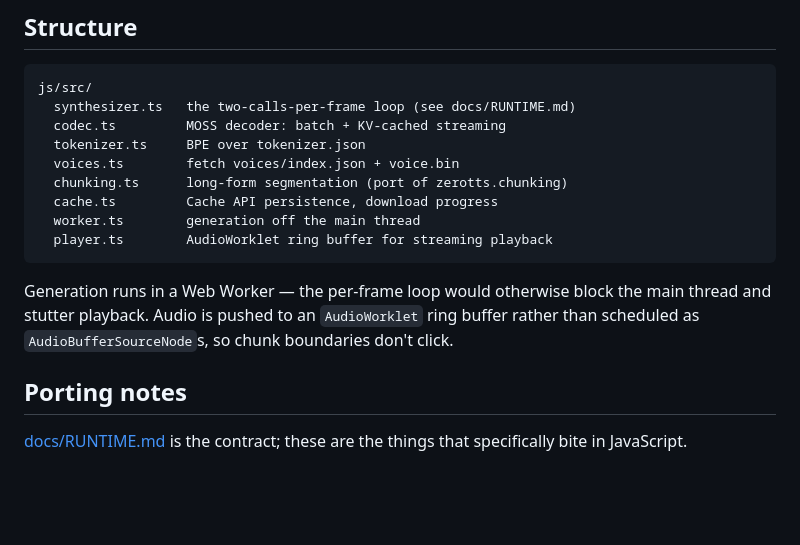
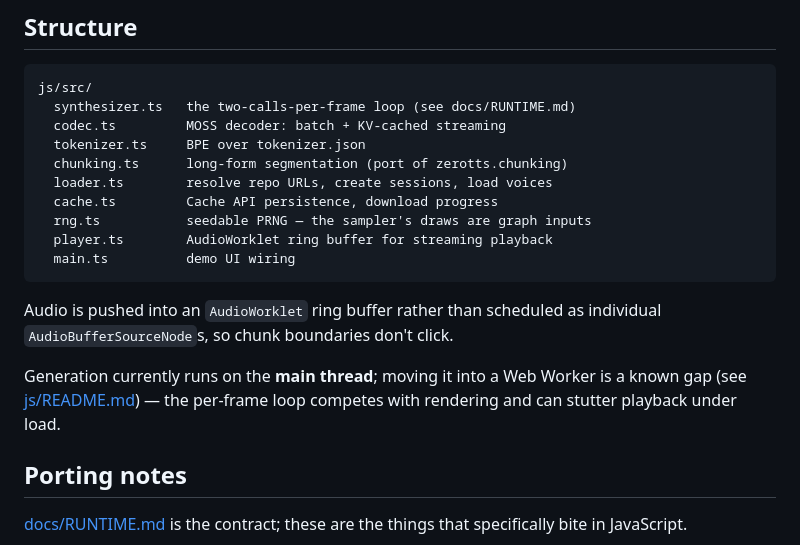
Before and after one commit to zeroweight-ai/ZeroTTS, a Markdown page: docs/BROWSER.md, the part around the change. Drawn GitHub-style; blank space fills up the shorter version.

Commit message:
docs: correct the browser structure list (no worker.ts/voices.ts; main thread)

````diff
--- a/docs/BROWSER.md
+++ b/docs/BROWSER.md
@@ -43,17 +43,20 @@ js/src/
   synthesizer.ts   the two-calls-per-frame loop (see docs/RUNTIME.md)
   codec.ts         MOSS decoder: batch + KV-cached streaming
   tokenizer.ts     BPE over tokenizer.json
-  voices.ts        fetch voices/index.json + voice.bin
   chunking.ts      long-form segmentation (port of zerotts.chunking)
+  loader.ts        resolve repo URLs, create sessions, load voices
   cache.ts         Cache API persistence, download progress
-  worker.ts        generation off the main thread
+  rng.ts           seedable PRNG — the sampler's draws are graph inputs
   player.ts        AudioWorklet ring buffer for streaming playback
+  main.ts          demo UI wiring
 ```
 
-Generation runs in a Web Worker — the per-frame loop would otherwise block the
-main thread and stutter playback. Audio is pushed to an `AudioWorklet` ring
-buffer rather than scheduled as `AudioBufferSourceNode`s, so chunk boundaries
-don't click.
+Audio is pushed into an `AudioWorklet` ring buffer rather than scheduled as
+individual `AudioBufferSourceNode`s, so chunk boundaries don't click.
+
+Generation currently runs on the **main thread**; moving it into a Web Worker is
+a known gap (see [js/README.md](../js/README.md)) — the per-frame loop competes
+with rendering and can stutter playback under load.
 
 ## Porting notes
 
````
